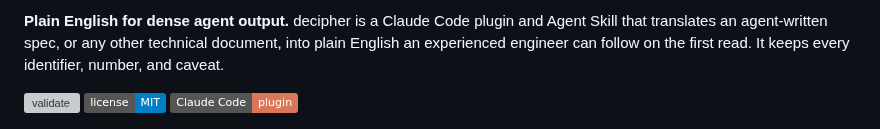
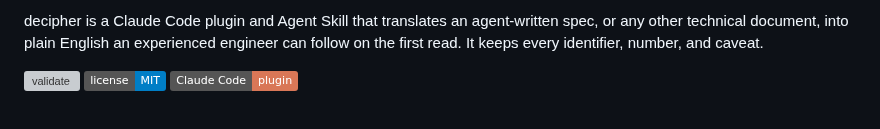
Before and after one commit to amirimi/decipher, a Markdown page: README.md, the part around one of its changes. GitHub-like rendering; badges without logos; grey boxes are pictures that could not be loaded.

```diff
--- a/README.md
+++ b/README.md
@@ -2,5 +7,5 @@
 
-**Plain English for dense agent output.** decipher is a Claude Code plugin and Agent Skill that translates an agent-written spec, or any other technical document, into plain English an experienced engineer can follow on the first read. It keeps every identifier, number, and caveat.
+decipher is a Claude Code plugin and Agent Skill that translates an agent-written spec, or any other technical document, into plain English an experienced engineer can follow on the first read. It keeps every identifier, number, and caveat.
 
 [![validate](https://github.com/amk9978/decipher/actions/workflows/validate.yml/badge.svg)](https://github.com/amk9978/decipher/actions/workflows/validate.yml)
 [![License: MIT](https://img.shields.io/badge/license-MIT-blue.svg)](LICENSE)
```
Also changed, not shown: other parts of README.md (+6 -1 lines), assets/banner-dark.png (added), assets/banner-light.png (added), assets/social-preview.png, 2 other files.
